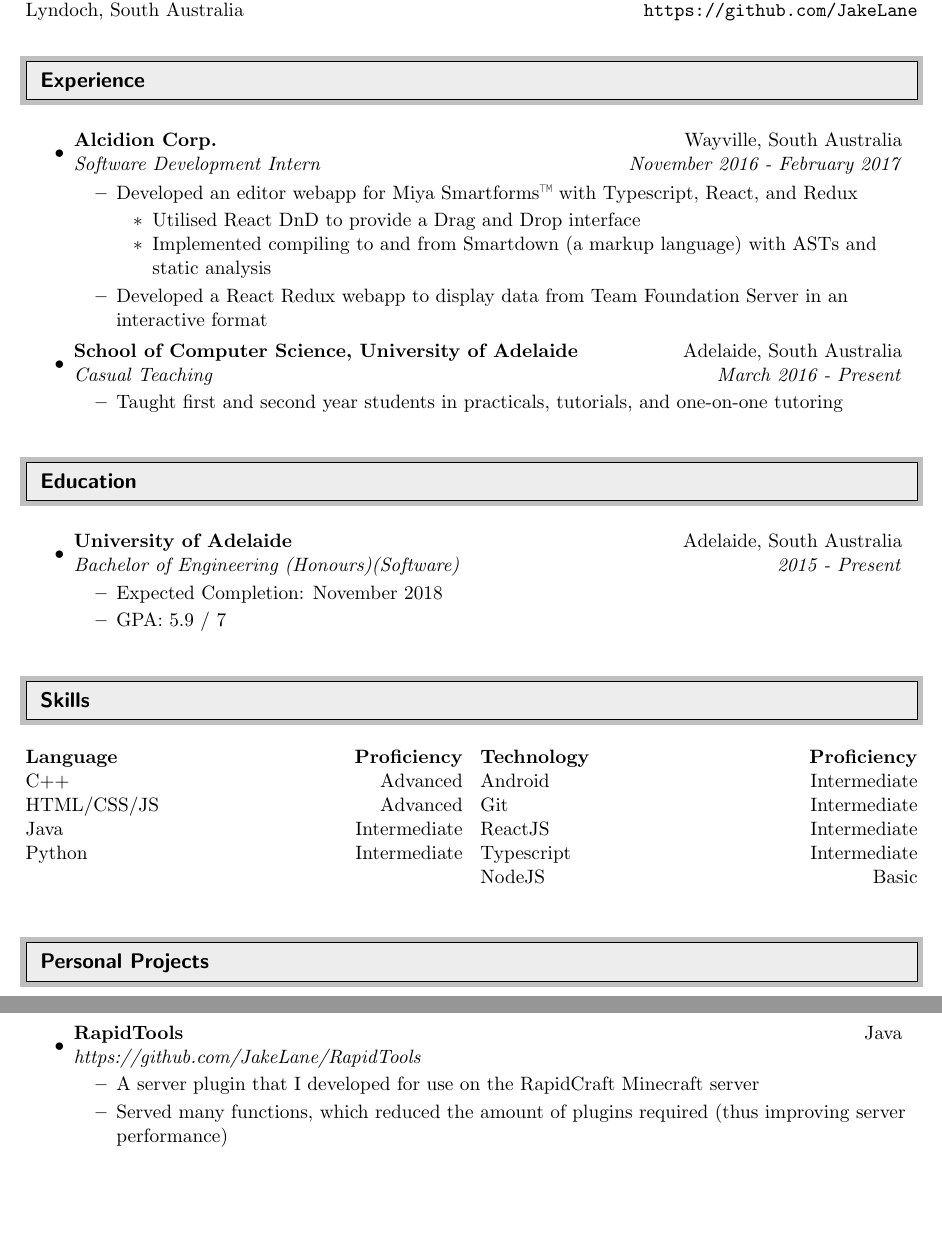
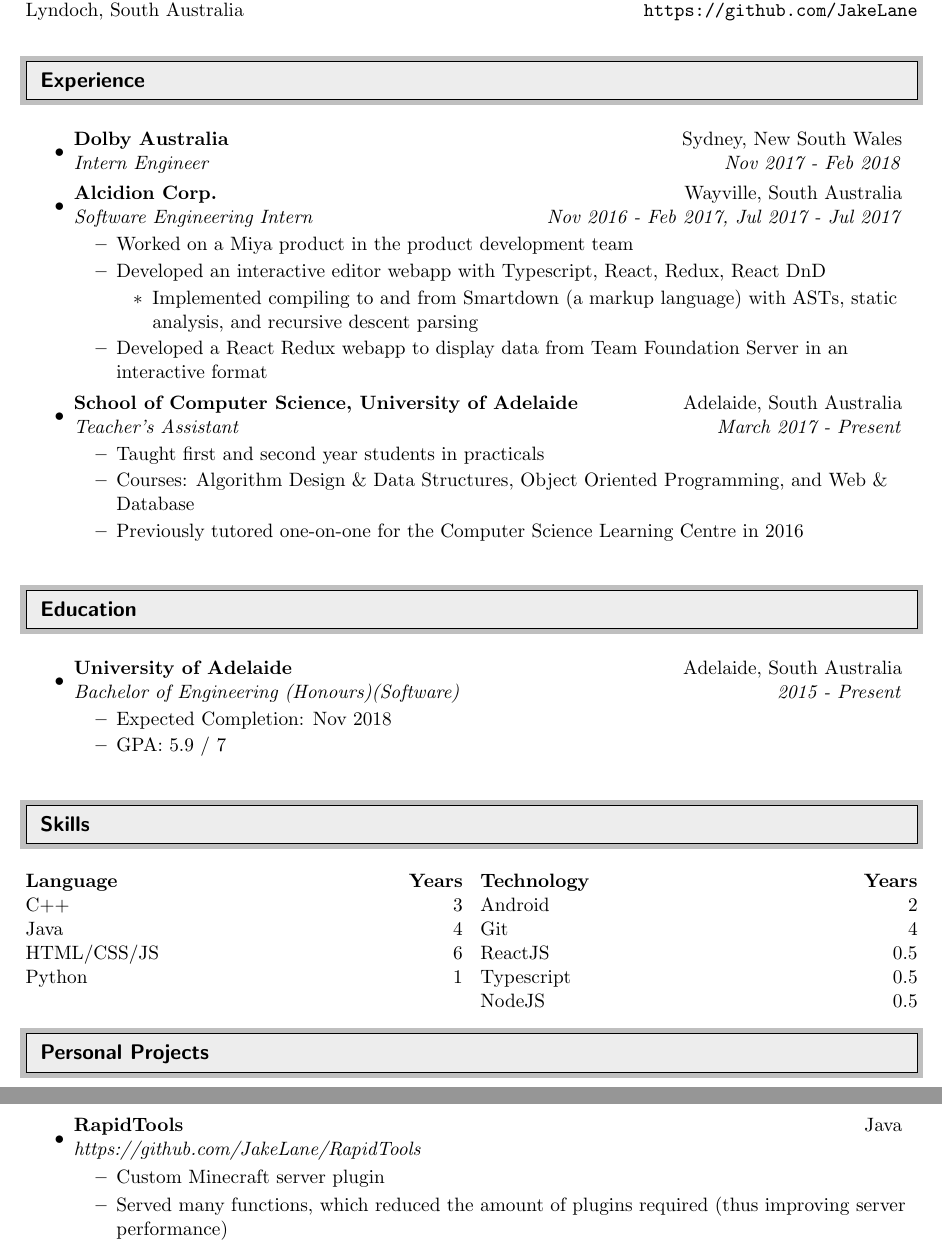
Before and after one commit to JakeLane/Resume, a LaTeX CV (resume.tex): two parts of pages 1 and 2 of 2, joined at a grey line, cut so that both start at the same text, the shorter picture padded with empty space. Compiled offline with pdfLaTeX.

Commit message:
Update for 8/11/17

```diff
--- a/resume.tex
+++ b/resume.tex
@@ -72,69 +72,68 @@ Lyndoch, South Australia & \texttt{https://github.com/JakeLane}
 \resheading{Experience}
 %%%%%%%%%%%%%%%%%%%%%%%%%%%%%%
 \begin{itemize}
+    \item
+    \ressubheading{Dolby Australia}{Sydney, New South Wales}{Intern Engineer}{Nov 2017 - Feb 2018}
 
     \item
-    \ressubheading{Alcidion Corp.}{Wayville, South Australia}{Software Development Intern}{November 2016 - February 2017}
+    \ressubheading{Alcidion Corp.}{Wayville, South Australia}{Software Engineering Intern}{Nov 2016 - Feb 2017, Jul 2017 - Jul 2017}
     \begin{itemize}
-        \resitem{Developed an editor webapp for Miya Smartforms\texttrademark\ with Typescript, React, and Redux}
+        \resitem{Worked on a Miya product in the product development team}
+        \resitem{Developed an interactive editor webapp with Typescript, React, Redux, React DnD}
         \begin{itemize}
-            \resitem{Utilised React DnD to provide a Drag and Drop interface}
-            \resitem{Implemented compiling to and from Smartdown (a markup language) with ASTs and static analysis}
+            \resitem{Implemented compiling to and from Smartdown (a markup language) with ASTs, static analysis, and recursive descent parsing}
         \end{itemize}
         \resitem{Developed a React Redux webapp to display data from Team Foundation Server in an interactive format}
     \end{itemize}
 
     \item
-    \ressubheading{School of Computer Science, University of Adelaide}{Adelaide, South Australia}{Casual Teaching}{March 2016 - Present}
+    \ressubheading{School of Computer Science, University of Adelaide}{Adelaide, South Australia}{Teacher's Assistant}{March 2017 - Present}
     \begin{itemize}
-        \resitem{Taught first and second year students in practicals, tutorials, and one-on-one tutoring}
+        \resitem{Taught first and second year students in practicals}
+        \resitem{Courses: Algorithm Design \& Data Structures, Object Oriented Programming, and Web \& Database}
+        \resitem{Previously tutored one-on-one for the Computer Science Learning Centre in 2016}
     \end{itemize}
-
 \end{itemize}
-
 %%%%%%%%%%%%%%%%%%%%%%%%%%%%%%
 \resheading{Education}
 %%%%%%%%%%%%%%%%%%%%%%%%%%%%%%
 \begin{itemize}
-
 \item
 	\ressubheading{University of Adelaide}{Adelaide, South Australia}{Bachelor of Engineering (Honours)(Software)}{2015 - Present}
 	\begin{itemize}
-		\resitem{Expected Completion: November 2018}
+		\resitem{Expected Completion: Nov 2018}
 		\resitem{GPA: 5.9 / 7}
 	\end{itemize}
-
 \end{itemize}
 
 %%%%%%%%%%%%%%%%%%%%%%%%%%%%%%
 \resheading{Skills}
 %%%%%%%%%%%%%%%%%%%%%%%%%%%%%%
 \vspace{-0.25in}
-
 \begin{multicols}{2}
-	\headerrow{\textbf{Language}}{\textbf{Proficiency}}\\
-    \headerrow{C++}{Advanced}\\
-    \headerrow{HTML/CSS/JS}{Advanced}
-	\headerrow{Java}{Intermediate}\\
-	\headerrow{Python}{Intermediate}\\
+	\headerrow{\textbf{Language}}{\textbf{Years}}\\
+    \headerrow{C++}{3}\\
+    \headerrow{Java}{4}\\
+    \headerrow{HTML/CSS/JS}{6}
+	\headerrow{Python}{1}
 
 	% Break into next column
 	\vfill
 	\columnbreak
 
-	\headerrow {\textbf{Technology}} {\textbf{Proficiency}}\\
-	\headerrow{Android}{Intermediate}\\
-	\headerrow{Git}{Intermediate}\\
-	\headerrow{ReactJS}{Intermediate}\\
-	\headerrow{Typescript}{Intermediate}\\
-    \headerrow{NodeJS}{Basic}
+	\headerrow {\textbf{Technology}} {\textbf{Years}}\\
+	\headerrow{Android}{2}\\
+	\headerrow{Git}{4}\\
+	\headerrow{ReactJS}{0.5}\\
+	\headerrow{Typescript}{0.5}\\
+    \headerrow{NodeJS}{0.5}
 \end{multicols}
+\vspace{-0.25in}
 
 %%%%%%%%%%%%%%%%%%%%%%%%%%%%%%
 \resheading{Personal Projects}
 %%%%%%%%%%%%%%%%%%%%%%%%%%%%%%
 \begin{itemize}
-
 \item
     \ressubheading{Toffeed}{Android (Java)}{https://github.com/JakeLane/Toffeed}{}
     \begin{itemize}
@@ -152,11 +151,10 @@ Lyndoch, South Australia & \texttt{https://github.com/JakeLane}
 \item
     \ressubheading{RapidTools}{Java}{https://github.com/JakeLane/RapidTools}{}
     \begin{itemize}
-        \resitem{A server plugin that I developed for use on the RapidCraft Minecraft server}
+        \resitem{Custom Minecraft server plugin}
         \resitem{Served many functions, which reduced the amount of plugins required (thus improving server performance)}
         \resitem{Interacted with an API to display output on the website}
 	\end{itemize}
-
 \end{itemize}
 
 %%%%%%%%%%%%%%%%%%%%%%%%%%%%%%
```
Also changed, not shown: resume.pdf, resume.tex (2 more changed lines).
